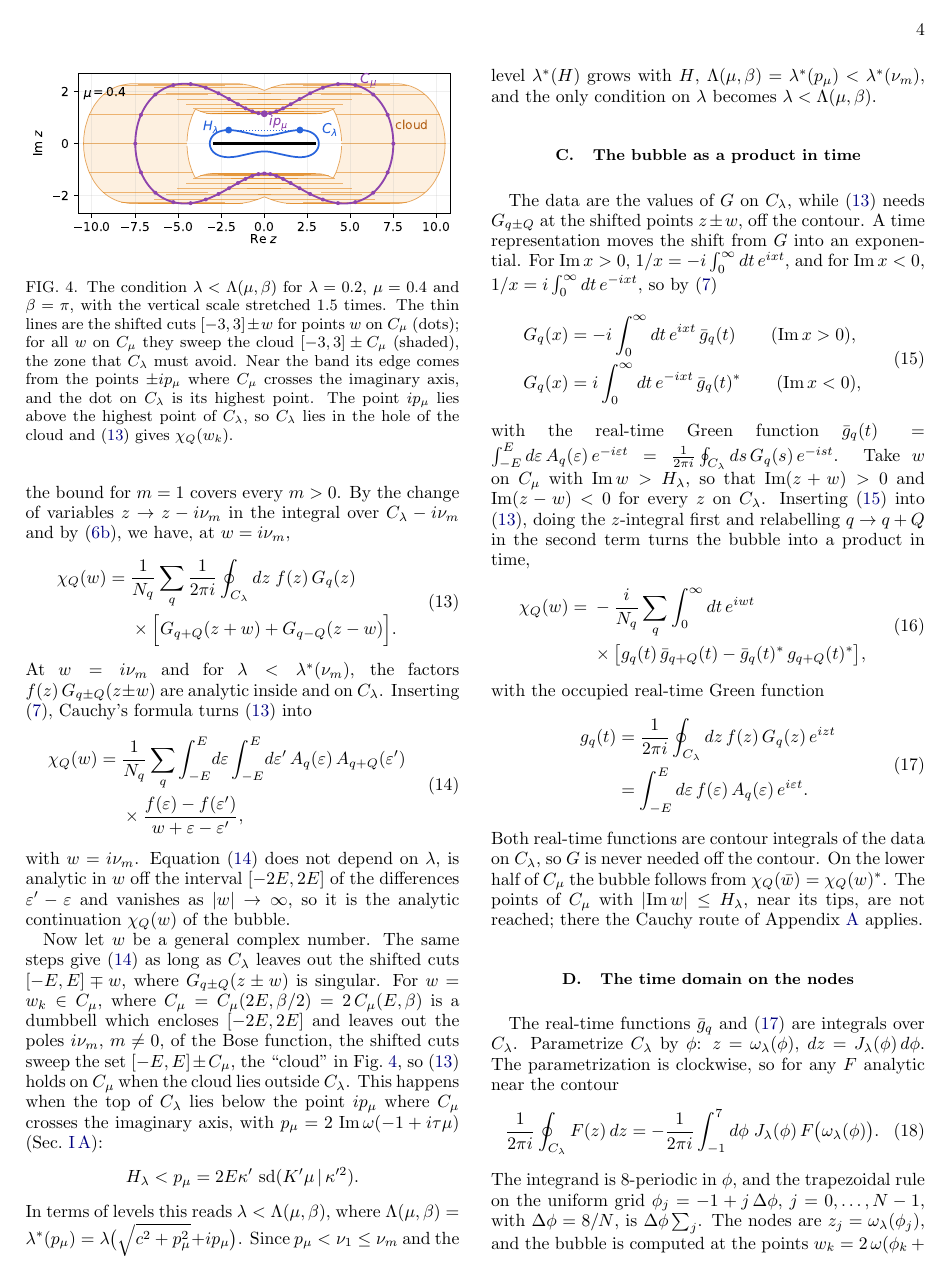
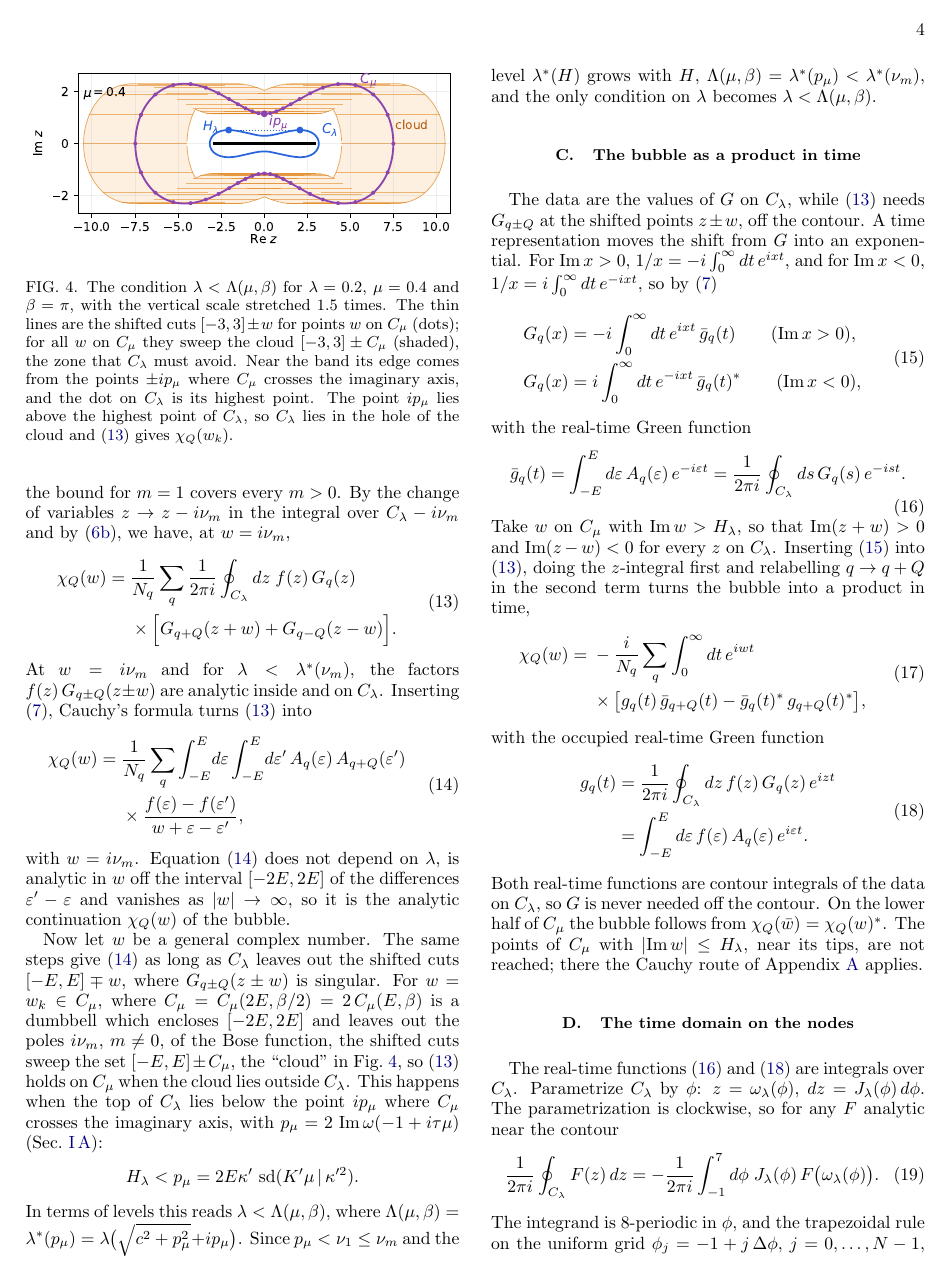
Before and after one commit to aleeschessari/markus_dumbbell_public, a LaTeX paper (ale_idea/bubble_tn_method.tex): page 4 of 15. The pictures show the PDF file ale_idea/bubble_tn_method.pdf that the author committed with the source.

Commit message:
II C: g-bar displayed on one line (16)

```diff
--- a/ale_idea/bubble_tn_method.tex
+++ b/ale_idea/bubble_tn_method.tex
@@ -232,7 +232,12 @@ The data are the values of $G$ on $C_\lambda$, while \eqref{eq:contour_w} needs
   \end{aligned}
   \label{eq:time_rep}
 \end{equation}
-with the real-time Green function $\bar g_q(t)=\int_{-E}^{E}d\varepsilon\,A_q(\varepsilon)\,e^{-i\varepsilon t}=\frac1{2\pi i}\oint_{C_\lambda}ds\,G_q(s)\,e^{-ist}$. Take $w$ on $C_\mu$ with $\Imag w>H_\lambda$, so that $\Imag(z+w)>0$ and $\Imag(z-w)<0$ for every $z$ on $C_\lambda$. Inserting \eqref{eq:time_rep} into \eqref{eq:contour_w}, doing the $z$-integral first and relabelling $q\to q+Q$ in the second term turns the bubble into a product in time,
+with the real-time Green function
+\begin{equation}
+  \bar g_q(t)=\int_{-E}^{E}d\varepsilon\,A_q(\varepsilon)\,e^{-i\varepsilon t}=\frac1{2\pi i}\oint_{C_\lambda}ds\,G_q(s)\,e^{-ist}.
+  \label{eq:gbar}
+\end{equation}
+Take $w$ on $C_\mu$ with $\Imag w>H_\lambda$, so that $\Imag(z+w)>0$ and $\Imag(z-w)<0$ for every $z$ on $C_\lambda$. Inserting \eqref{eq:time_rep} into \eqref{eq:contour_w}, doing the $z$-integral first and relabelling $q\to q+Q$ in the second term turns the bubble into a product in time,
 \begin{equation}
   \begin{aligned}
   \chi_Q(w)={}&-\frac{i}{N_q}\sum_q\int_0^\infty dt\,e^{iwt}\\
@@ -253,7 +258,7 @@ Both real-time functions are contour integrals of the data on $C_\lambda$, so $G
 \subsection{The time domain on the nodes}
 \label{sec:quadrature}
 
-The real-time functions $\bar g_q$ and \eqref{eq:gt} are integrals over $C_\lambda$. Parametrize $C_\lambda$ by $\phi$: $z=\omega_\lambda(\phi)$, $dz=J_\lambda(\phi)\,d\phi$. The parametrization is clockwise, so for any $F$ analytic near the contour
+The real-time functions \eqref{eq:gbar} and \eqref{eq:gt} are integrals over $C_\lambda$. Parametrize $C_\lambda$ by $\phi$: $z=\omega_\lambda(\phi)$, $dz=J_\lambda(\phi)\,d\phi$. The parametrization is clockwise, so for any $F$ analytic near the contour
 \begin{equation}
   \frac1{2\pi i}\oint_{C_\lambda}F(z)\,dz=-\frac1{2\pi i}\int_{-1}^{7}d\phi\;J_\lambda(\phi)\,F\big(\omega_\lambda(\phi)\big).
 \end{equation}
@@ -267,7 +272,7 @@ The integrand is 8-periodic in $\phi$, and the trapezoidal rule on the uniform g
 \end{equation}
 For every $F$ that is analytic outside $C_\lambda$ and $O(z^{-2})$ at infinity, the residue theorem between $C_\lambda$ and a large circle, as in Sec.~\ref{sec:contour}, gives $\sum_jc_jF(z_j)\approx\beta^{-1}\sum_nF(i\omega_n)$: the $N$ nodes with the weights $c_j$ replace the Matsubara frequencies. Without the Fermi function the rule reads $\frac1{2\pi i}\oint_{C_\lambda}F\,dz\approx\sum_md_m\,F(z_m)$. The $c_j$ depend on $j$, $\lambda$ and $\beta$ only, never on $w$, $q$ or $G$, and the Fermi function is evaluated only at the nodes of $C_\lambda$. Both sets of weights are smooth in $\phi_j$ (rank 6 to 8 as quantics tensor trains, Appendix~\ref{sec:qtt}). The quadrature error falls exponentially with $N$, like $e^{-\alpha Nd}$ \eqref{eq:rate}, where $d$ is the distance in level from $C_\lambda$ to the nearest singularity of the integrand (Appendix~\ref{app:trap}).
 
-The two rules applied to \eqref{eq:gt} and to $\bar g_q$ give the real-time functions from the data,
+The two rules applied to \eqref{eq:gt} and \eqref{eq:gbar} give the real-time functions from the data,
 \begin{equation}
   \begin{aligned}
   g_q(t)&\approx\sum_jc_j\,G_q(z_j)\,e^{iz_jt},\\
```
Also changed, not shown: ale_idea/code/dumbbell.py (+1 -1 lines), ale_idea/code/kernel.py (+1 -1 lines), ale_idea/code/network.py (+1 -1 lines), ale_idea/bubble_tn_method.pdf.
